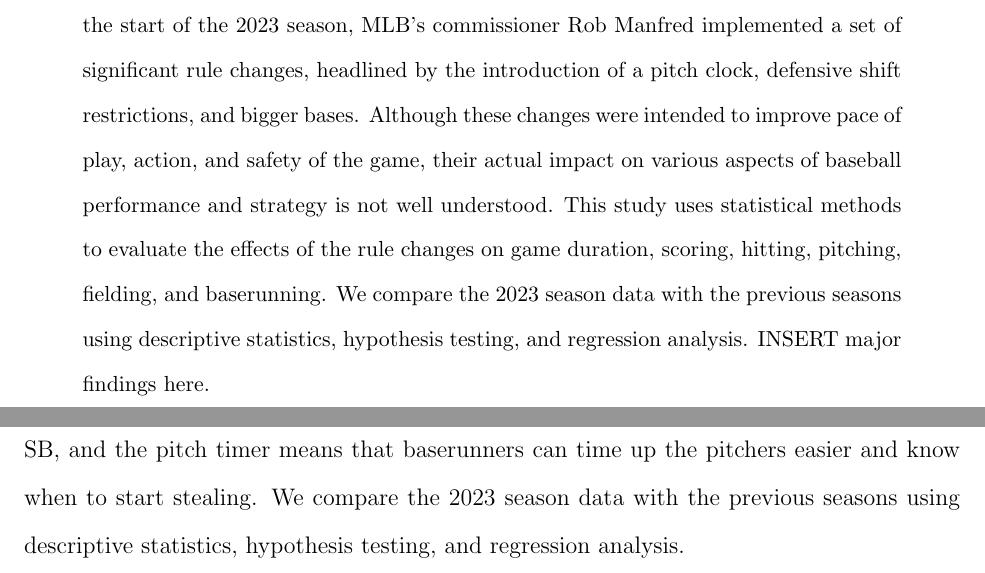
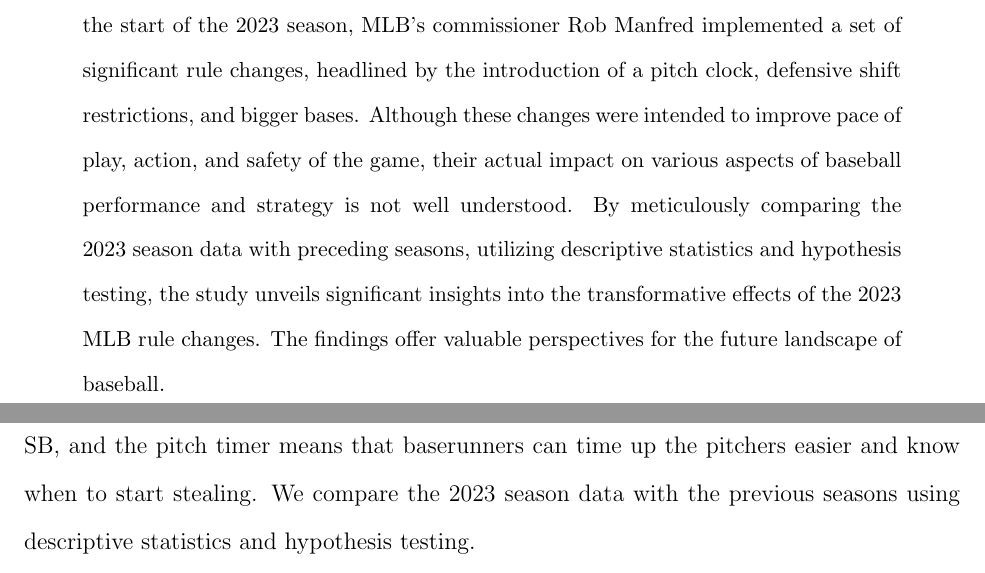
Before and after one commit to statds/course-paper-or-presentation-lukenoel20, a LaTeX paper (manuscript/paper.tex): two parts of pages 1 and 3 of 13, joined at a grey line, cut so that both start at the same text. Compiled offline with pdfLaTeX.

Commit message:
revised the abstract

```diff
--- a/manuscript/paper.tex
+++ b/manuscript/paper.tex
@@ -33,11 +33,10 @@
 a pitch clock, defensive shift restrictions, and bigger bases. Although these
 changes were intended to improve pace of play, action, and safety of the game,
 their actual impact on various aspects of baseball performance and strategy is
-not well understood. This study uses statistical methods to evaluate the effects
-of the rule changes on game duration, scoring, hitting, pitching, fielding, and
-baserunning. We compare the 2023 season data with the previous seasons using
-descriptive statistics, hypothesis testing, and regression analysis. INSERT
-major findings here.
+not well understood. By meticulously comparing the 2023 season data with preceding seasons,
+utilizing descriptive statistics and hypothesis testing, the study unveils significant
+insights into the transformative effects of the 2023 MLB rule changes. The findings
+offer valuable perspectives for the future landscape of baseball.
 \end{abstract}
 
 
@@ -110,7 +109,7 @@
 rule changes. Bigger bases mean slightly less distance traveled to get the
 SB, and the pitch timer means that baserunners can time up the pitchers easier
 and know when to start stealing. We compare the 2023 season data with the previous
-seasons using descriptive statistics, hypothesis testing, and regression analysis.
+seasons using descriptive statistics and hypothesis testing.
 
 This analysis is important as it holds the potential to inform future rule changes,
 offering empirical insights that can guide decision-makers in shaping the game's
```
